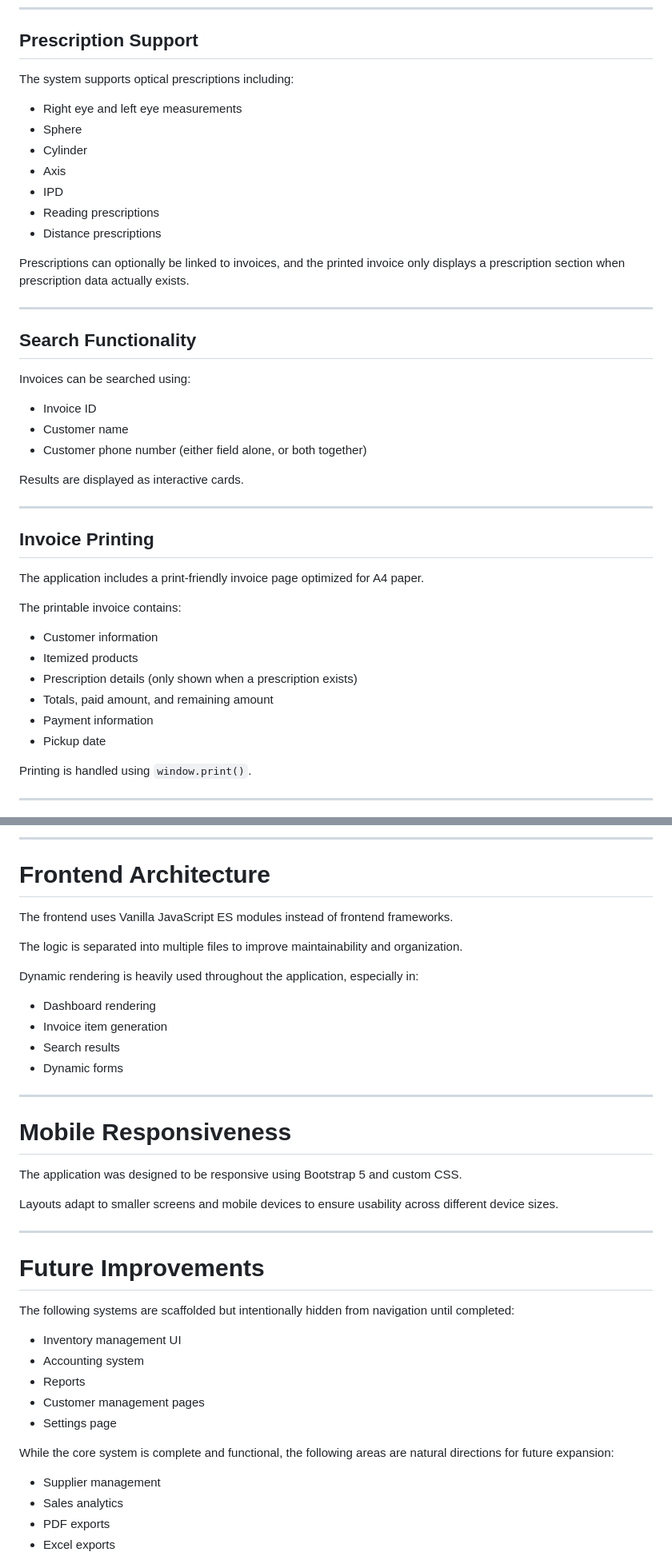
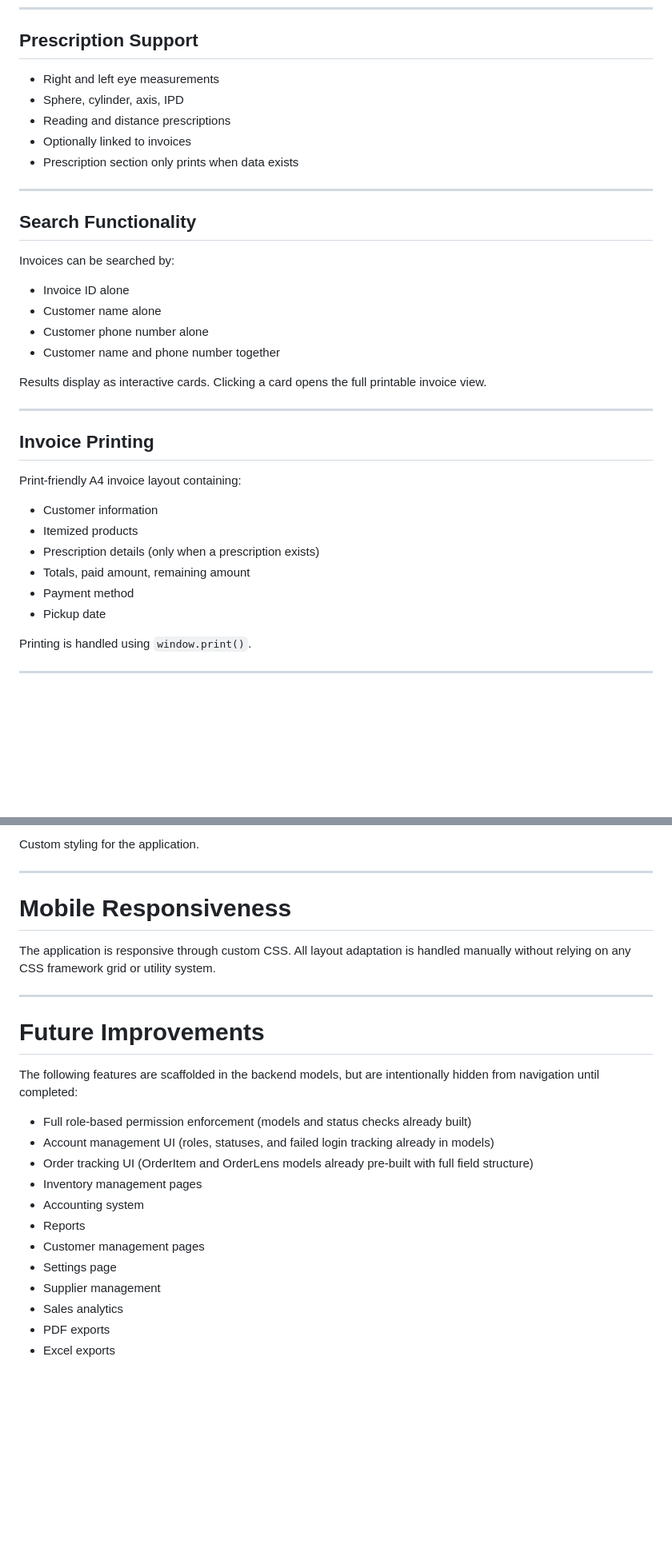
Before and after one commit to ms228823/CS50W-Capstone, a Markdown page: README.md, 2 parts joined by grey strips. Shown at 80% size. Drawn GitHub-style; blank space fills up the shorter version.

```diff
--- a/README.md
+++ b/README.md
@@ -146,43 +122,36 @@ Each invoice tracks the total amount, paid amount, and remaining amount owed. Th
 
 ## Prescription Support
 
-The system supports optical prescriptions including:
-
-- Right eye and left eye measurements
-- Sphere
-- Cylinder
-- Axis
-- IPD
-- Reading prescriptions
-- Distance prescriptions
-
-Prescriptions can optionally be linked to invoices, and the printed invoice only displays a prescription section when prescription data actually exists.
+- Right and left eye measurements
+- Sphere, cylinder, axis, IPD
+- Reading and distance prescriptions
+- Optionally linked to invoices
+- Prescription section only prints when data exists
 
 ---
 
 ## Search Functionality
 
-Invoices can be searched using:
+Invoices can be searched by:
 
-- Invoice ID
-- Customer name
-- Customer phone number (either field alone, or both together)
+- Invoice ID alone
+- Customer name alone
+- Customer phone number alone
+- Customer name and phone number together
 
-Results are displayed as interactive cards.
+Results display as interactive cards. Clicking a card opens the full printable invoice view.
 
 ---
 
 ## Invoice Printing
 
-The application includes a print-friendly invoice page optimized for A4 paper.
-
-The printable invoice contains:
+Print-friendly A4 invoice layout containing:
 
 - Customer information
 - Itemized products
-- Prescription details (only shown when a prescription exists)
-- Totals, paid amount, and remaining amount
-- Payment information
+- Prescription details (only when a prescription exists)
+- Totals, paid amount, remaining amount
+- Payment method
 - Pickup date
 
 Printing is handled using `window.print()`.
@@ -321,40 +231,25 @@ Tracks supplier order details for lens-type special orders, including lens type
----
-
-# Frontend Architecture
-
-The frontend uses Vanilla JavaScript ES modules instead of frontend frameworks.
-
-The logic is separated into multiple files to improve maintainability and organization.
-
-Dynamic rendering is heavily used throughout the application, especially in:
-
-- Dashboard rendering
-- Invoice item generation
-- Search results
-- Dynamic forms
+Custom styling for the application.
 
 ---
 
 # Mobile Responsiveness
 
-The application was designed to be responsive using Bootstrap 5 and custom CSS.
-
-Layouts adapt to smaller screens and mobile devices to ensure usability across different device sizes.
+The application is responsive through custom CSS. All layout adaptation is handled manually without relying on any CSS framework grid or utility system.
 
 ---
 
 # Future Improvements
 
-The following systems are scaffolded but intentionally hidden from navigation until completed:
+The following features are scaffolded in the backend models, but are intentionally hidden from navigation until completed:
 
-- Inventory management UI
+- Full role-based permission enforcement (models and status checks already built)
+- Account management UI (roles, statuses, and failed login tracking already in models)
+- Order tracking UI (OrderItem and OrderLens models already pre-built with full field structure)
+- Inventory management pages
 - Accounting system
 - Reports
 - Customer management pages
 - Settings page
-
-While the core system is complete and functional, the following areas are natural directions for future expansion:
-
 - Supplier management
 - Sales analytics
 - PDF exports
```
Also changed, not shown: other parts of README.md (+71 -154 lines).
